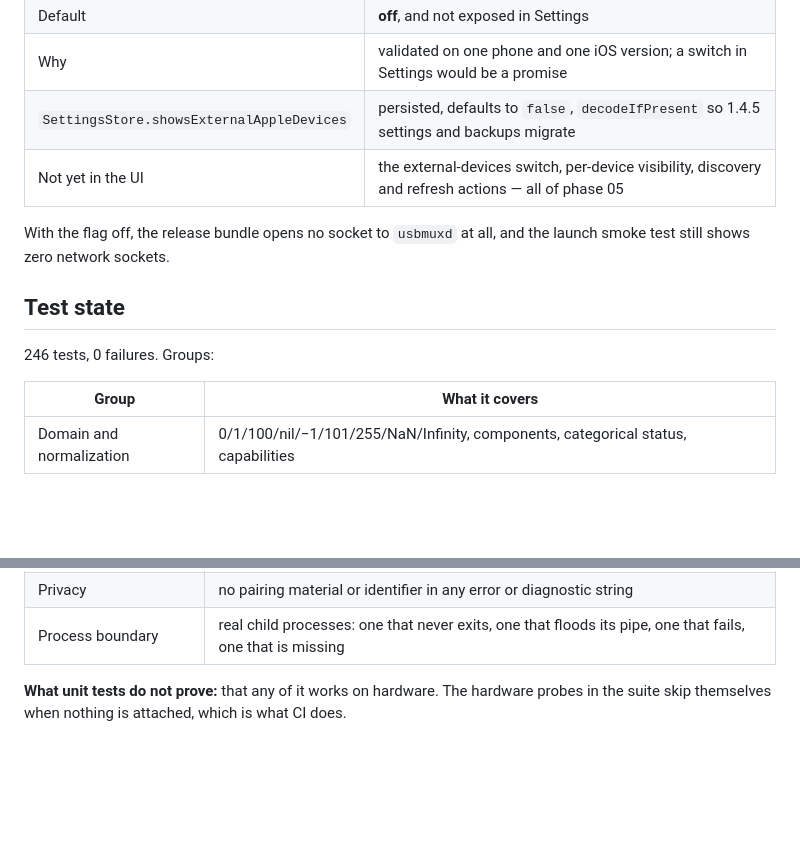
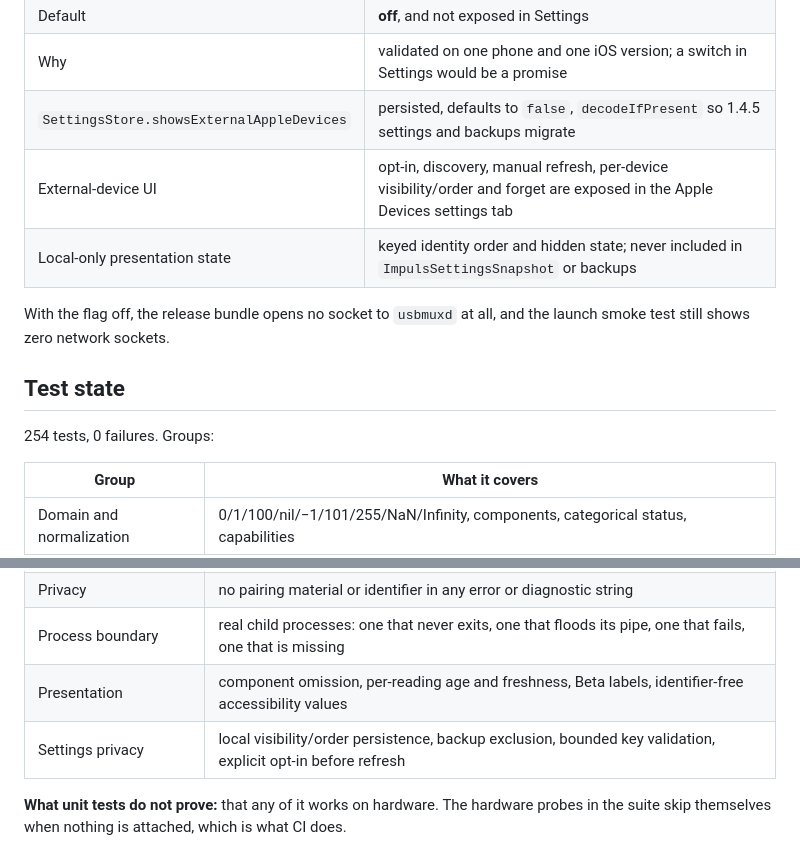
Before and after one commit to TumanovNV/impuls, a Markdown page: docs/IMPULS_1_4_6_HANDOFF.md, 2 parts joined by grey strips. Rendered like a GitHub page; blank space fills up the shorter version.

```diff
--- a/docs/IMPULS_1_4_6_HANDOFF.md
+++ b/docs/IMPULS_1_4_6_HANDOFF.md
@@ -176,14 +193,15 @@ in no backup and no feedback report.
 | Default | **off**, and not exposed in Settings |
 | Why | validated on one phone and one iOS version; a switch in Settings would be a promise |
 | `SettingsStore.showsExternalAppleDevices` | persisted, defaults to `false`, `decodeIfPresent` so 1.4.5 settings and backups migrate |
-| Not yet in the UI | the external-devices switch, per-device visibility, discovery and refresh actions — all of phase 05 |
+| External-device UI | opt-in, discovery, manual refresh, per-device visibility/order and forget are exposed in the Apple Devices settings tab |
+| Local-only presentation state | keyed identity order and hidden state; never included in `ImpulsSettingsSnapshot` or backups |
 
 With the flag off, the release bundle opens no socket to `usbmuxd` at all, and
 the launch smoke test still shows zero network sockets.
 
 ## Test state
 
-246 tests, 0 failures. Groups:
+254 tests, 0 failures. Groups:
 
 | Group | What it covers |
 | --- | --- |
@@ -200,6 +218,8 @@ the launch smoke test still shows zero network sockets.
 | TLS | no session, `EnableSessionSSL` false and true, bounded handshake, nothing to pin against |
 | Privacy | no pairing material or identifier in any error or diagnostic string |
 | Process boundary | real child processes: one that never exits, one that floods its pipe, one that fails, one that is missing |
+| Presentation | component omission, per-reading age and freshness, Beta labels, identifier-free accessibility values |
+| Settings privacy | local visibility/order persistence, backup exclusion, bounded key validation, explicit opt-in before refresh |
 
 **What unit tests do not prove:** that any of it works on hardware. The hardware
 probes in the suite skip themselves when nothing is attached, which is what CI
```
Also changed, not shown: other parts of docs/IMPULS_1_4_6_HANDOFF.md (+37 -30 lines), docs/IMPULS_1_4_6_CODEMAP.md (+14 -3 lines).
